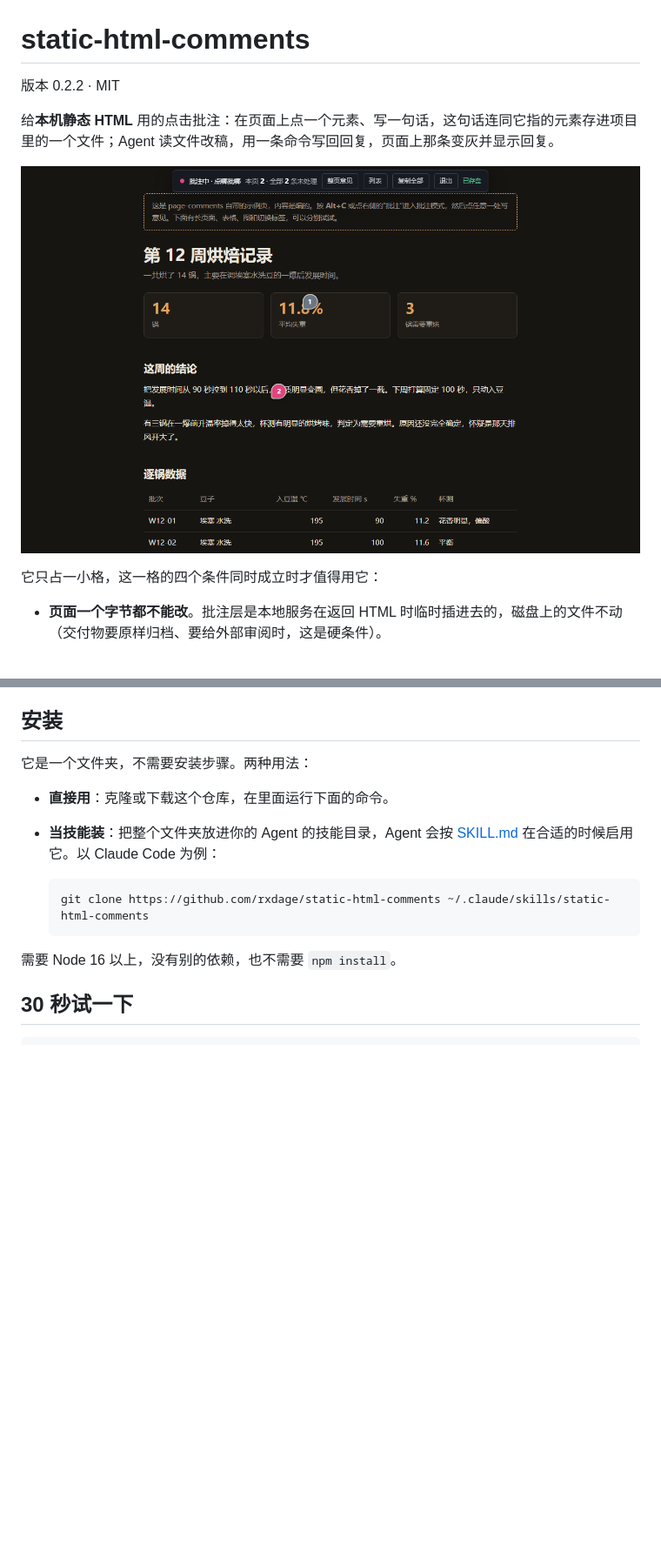
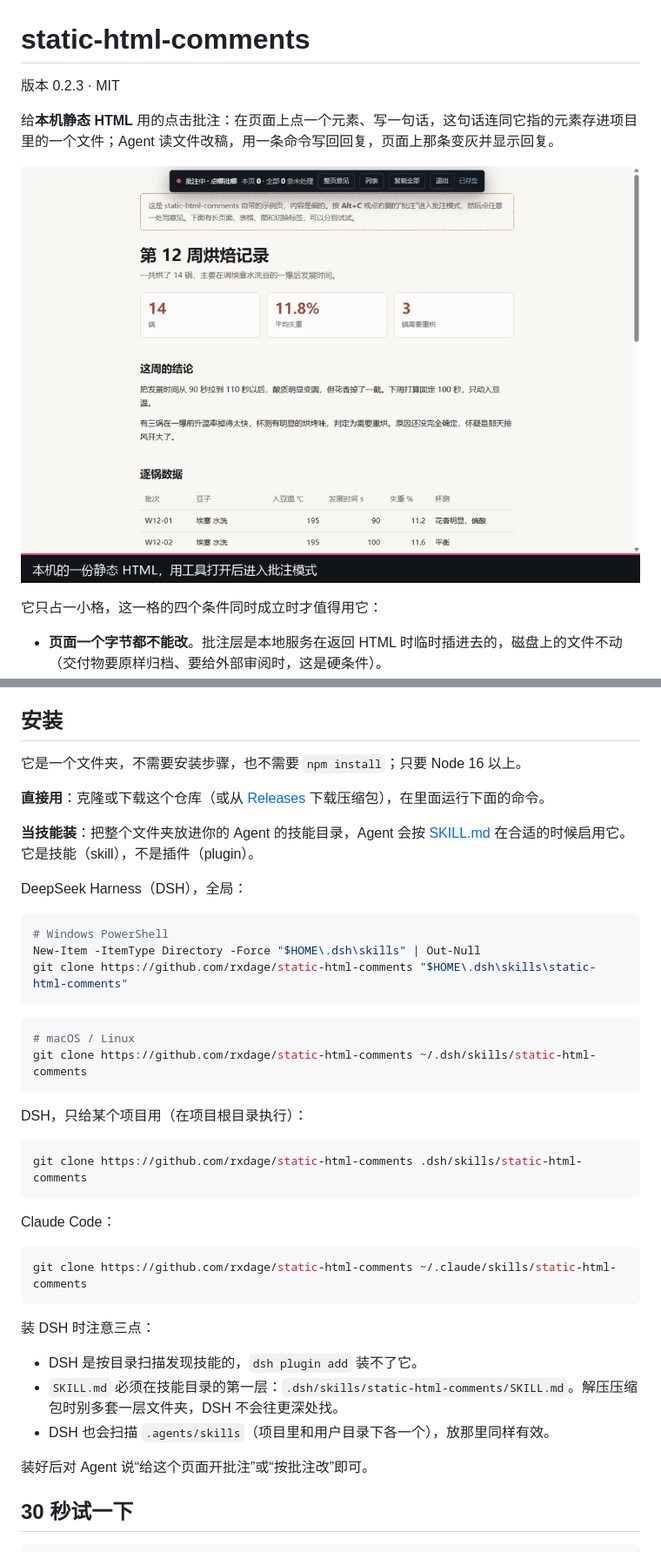
Before and after one commit to rxdage/static-html-comments, a Markdown page: README.md, 2 parts joined by grey strips. Shown at 87% size. Drawn GitHub-style; pictures changed too: docs/demo.gif (added); blank space fills up the shorter version.

Commit message:
0.2.3: DSH install instructions and a demo GIF
No code changes.

- README: how to install as a DeepSeek Harness skill (user-level and
  project-level folders, and the three things that trip people up: it is a
  skill not a plugin, SKILL.md must sit at the first level, .agents/skills
  works too). Links to Releases for people who do not want to clone.
- docs/demo.gif: click an element, write a comment, the agent lists and
  resolves it, the page shows the reply. Captured from the bundled demo page
  in a real browser.

Co-Authored-By: Claude Fable 5.2 <noreply@anthropic.com>

````diff
--- a/README.md
+++ b/README.md
@@ -1,10 +1,10 @@
 # static-html-comments
 
-版本 0.2.2 · MIT
+版本 0.2.3 · MIT
 
 给**本机静态 HTML** 用的点击批注：在页面上点一个元素、写一句话，这句话连同它指的元素存进项目里的一个文件；Agent 读文件改稿，用一条命令写回回复，页面上那条变灰并显示回复。
 
-![示例页上的批注模式](docs/screenshot.png)
+![点元素写批注，Agent 用命令回写回复，页面上那条变灰并显示回复](docs/demo.gif)
 
 它只占一小格，这一格的四个条件同时成立时才值得用它：
 
@@ -33,16 +33,44 @@
 
 ## 安装
 
-它是一个文件夹，不需要安装步骤。两种用法：
+它是一个文件夹，不需要安装步骤，也不需要 `npm install`；只要 Node 16 以上。
 
-- **直接用**：克隆或下载这个仓库，在里面运行下面的命令。
-- **当技能装**：把整个文件夹放进你的 Agent 的技能目录，Agent 会按 [SKILL.md](SKILL.md) 在合适的时候启用它。以 Claude Code 为例：
+**直接用**：克隆或下载这个仓库（或从 [Releases](https://github.com/rxdage/static-html-comments/releases) 下载压缩包），在里面运行下面的命令。
 
-  ```
-  git clone https://github.com/rxdage/static-html-comments ~/.claude/skills/static-html-comments
-  ```
+**当技能装**：把整个文件夹放进你的 Agent 的技能目录，Agent 会按 [SKILL.md](SKILL.md) 在合适的时候启用它。它是技能（skill），不是插件（plugin）。
 
-需要 Node 16 以上，没有别的依赖，也不需要 `npm install`。
+DeepSeek Harness（DSH），全局：
+
+```powershell
+# Windows PowerShell
+New-Item -ItemType Directory -Force "$HOME\.dsh\skills" | Out-Null
+git clone https://github.com/rxdage/static-html-comments "$HOME\.dsh\skills\static-html-comments"
+```
+
+```bash
+# macOS / Linux
+git clone https://github.com/rxdage/static-html-comments ~/.dsh/skills/static-html-comments
+```
+
+DSH，只给某个项目用（在项目根目录执行）：
+
+```bash
+git clone https://github.com/rxdage/static-html-comments .dsh/skills/static-html-comments
+```
+
+Claude Code：
+
+```bash
+git clone https://github.com/rxdage/static-html-comments ~/.claude/skills/static-html-comments
+```
+
+装 DSH 时注意三点：
+
+- DSH 是按目录扫描发现技能的，`dsh plugin add` 装不了它。
+- `SKILL.md` 必须在技能目录的第一层：`.dsh/skills/static-html-comments/SKILL.md`。解压压缩包时别多套一层文件夹，DSH 不会往更深处找。
+- DSH 也会扫描 `.agents/skills`（项目里和用户目录下各一个），放那里同样有效。
+
+装好后对 Agent 说“给这个页面开批注”或“按批注改”即可。
 
 ## 30 秒试一下
 
````
Also changed, not shown: other parts of README.md (+2 -1 lines).
